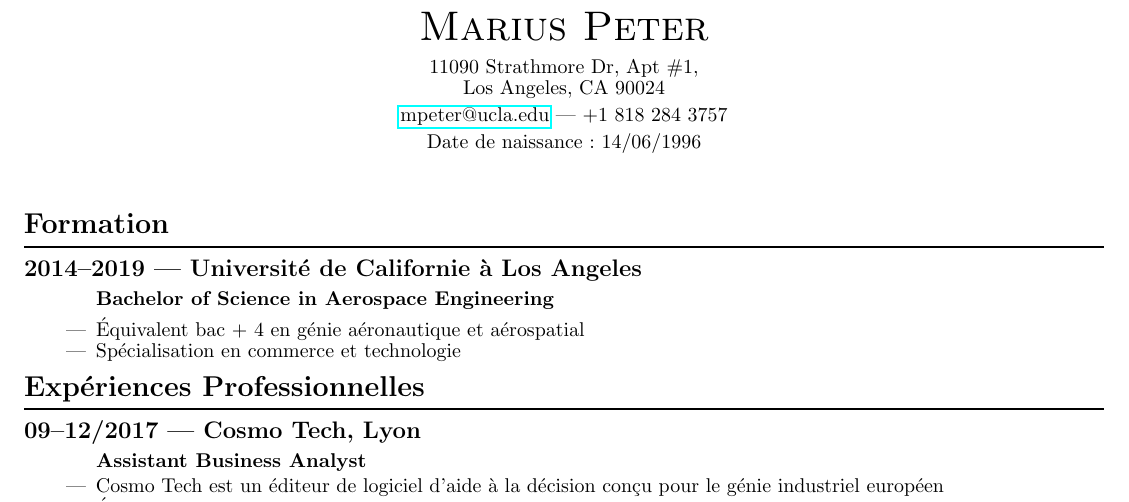
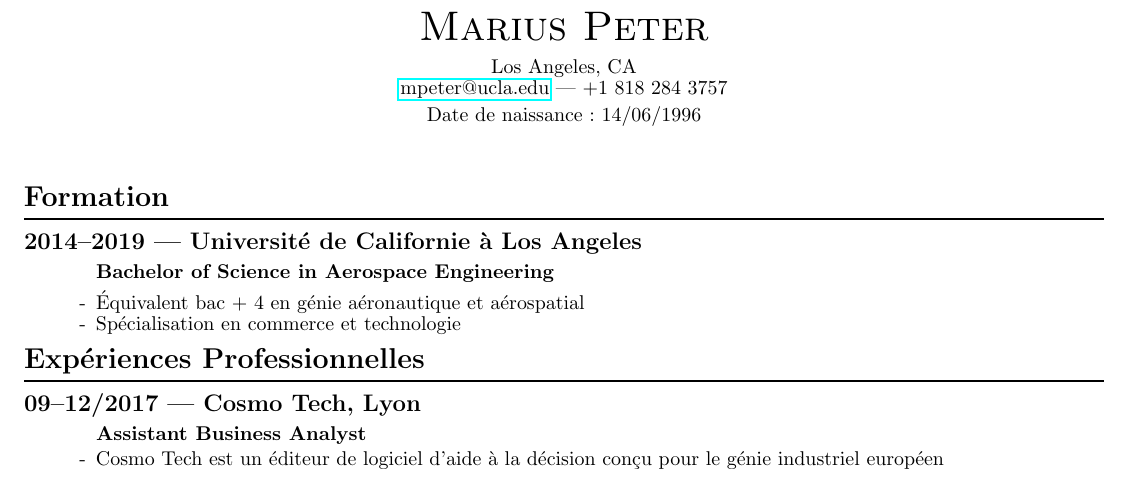
Before and after one commit to Blendoit/resume, a LaTeX CV (FR/PETER_Marius_resume_FR.tex): part of the page, cut so that both start at the same text. Compiled offline with pdfLaTeX.

Commit message:
begin and end center vs centering command

```diff
--- a/FR/PETER_Marius_resume_FR.tex
+++ b/FR/PETER_Marius_resume_FR.tex
@@ -25,15 +25,17 @@
 
 \begin{document}
 
-\centering
-\huge \textsc{Marius Peter}\\[0.2cm]
-% \Large Sales $\star$ Engineering $\star$ Design\\[0.2cm]
+\renewcommand\labelitemi{-}
+\begin{center}
+    \huge \textsc{Marius Peter}\\[0.2cm]
+    % \Large Sales $\star$ Engineering $\star$ Design\\[0.2cm]
 
-\normalsize
-11090 Strathmore Dr, Apt \#1,\\
-Los Angeles, CA 90024\\[0.1cm]
-\href{mailto:mpeter@ucla.edu}{mpeter@ucla.edu} --- +1 818 284 3757\\[0.1cm]
-Date de naissance : 14/06/1996\\[1cm]
+    \normalsize
+    % 11090 Strathmore Dr, Apt \#1,\\
+    Los Angeles, CA\\
+    \href{mailto:mpeter@ucla.edu}{mpeter@ucla.edu} --- +1 818 284 3757\\[0.1cm]
+    Date de naissance : 14/06/1996\\[1cm]
+\end{center}
 
 % % Recap
 % \begin{itemize}
```
Also changed, not shown: EN/PETER_Marius_resume_EN.tex (+8 -6 lines).
